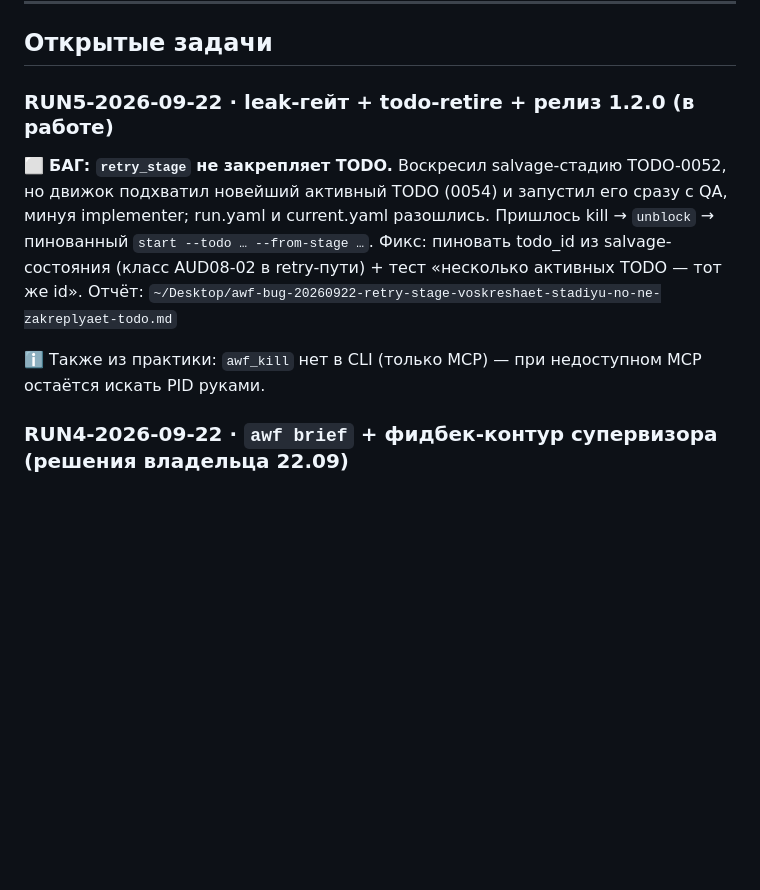
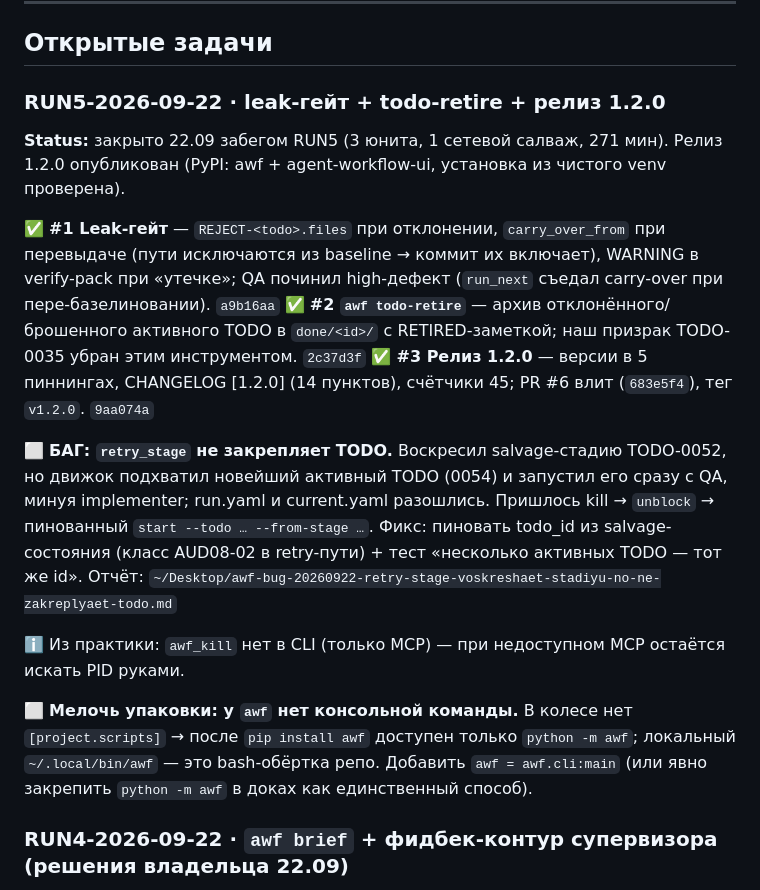
Before and after one commit to EnerJizeIT/agentic-workflow, a Markdown page: BACKLOG.md, the part around the change. GitHub-like rendering; blank space fills up the shorter version.

Commit message:
docs(backlog): RUN5 closed — leak-gate, todo-retire, release 1.2.0 published; retry_stage bug + packaging note

```diff
--- a/BACKLOG.md
+++ b/BACKLOG.md
@@ -6,11 +6,19 @@
 
 ## Открытые задачи
 
-### RUN5-2026-09-22 · leak-гейт + todo-retire + релиз 1.2.0 (в работе)
+### RUN5-2026-09-22 · leak-гейт + todo-retire + релиз 1.2.0
+
+**Status:** закрыто 22.09 забегом RUN5 (3 юнита, 1 сетевой салваж, 271 мин). Релиз 1.2.0 опубликован (PyPI: awf + agent-workflow-ui, установка из чистого venv проверена).
+
+✅ **#1 Leak-гейт** — `REJECT-<todo>.files` при отклонении, `carry_over_from` при перевыдаче (пути исключаются из baseline → коммит их включает), WARNING в verify-pack при «утечке»; QA починил high-дефект (`run_next` съедал carry-over при пере-базелиновании). `a9b16aa`
+✅ **#2 `awf todo-retire`** — архив отклонённого/брошенного активного TODO в `done/<id>/` с RETIRED-заметкой; наш призрак TODO-0035 убран этим инструментом. `2c37d3f`
+✅ **#3 Релиз 1.2.0** — версии в 5 пиннингах, CHANGELOG [1.2.0] (14 пунктов), счётчики 45; PR #6 влит (`683e5f4`), тег `v1.2.0`. `9aa074a`
 
 ⬜ **БАГ: `retry_stage` не закрепляет TODO.** Воскресил salvage-стадию TODO-0052, но движок подхватил новейший активный TODO (0054) и запустил его сразу с QA, минуя implementer; run.yaml и current.yaml разошлись. Пришлось kill → `unblock` → пинованный `start --todo … --from-stage …`. Фикс: пиновать todo_id из salvage-состояния (класс AUD08-02 в retry-пути) + тест «несколько активных TODO — тот же id». Отчёт: `~/Desktop/awf-bug-20260922-retry-stage-voskreshaet-stadiyu-no-ne-zakreplyaet-todo.md`
 
-ℹ️ Также из практики: `awf_kill` нет в CLI (только MCP) — при недоступном MCP остаётся искать PID руками.
+ℹ️ Из практики: `awf_kill` нет в CLI (только MCP) — при недоступном MCP остаётся искать PID руками.
+
+⬜ **Мелочь упаковки: у `awf` нет консольной команды.** В колесе нет `[project.scripts]` → после `pip install awf` доступен только `python -m awf`; локальный `~/.local/bin/awf` — это bash-обёртка репо. Добавить `awf = awf.cli:main` (или явно закрепить `python -m awf` в доках как единственный способ).
 
 ### RUN4-2026-09-22 · `awf brief` + фидбек-контур супервизора (решения владельца 22.09)
 
```
